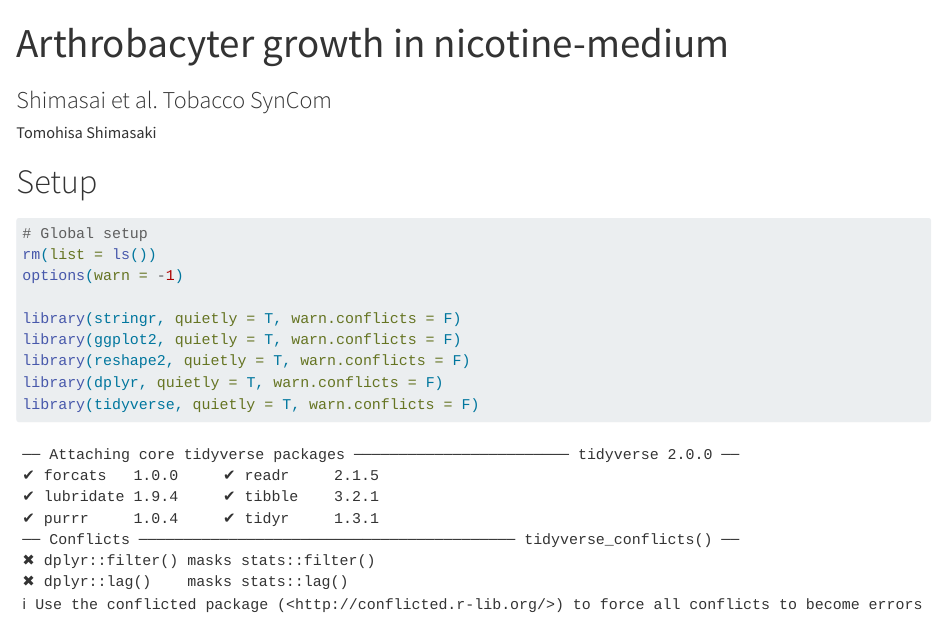
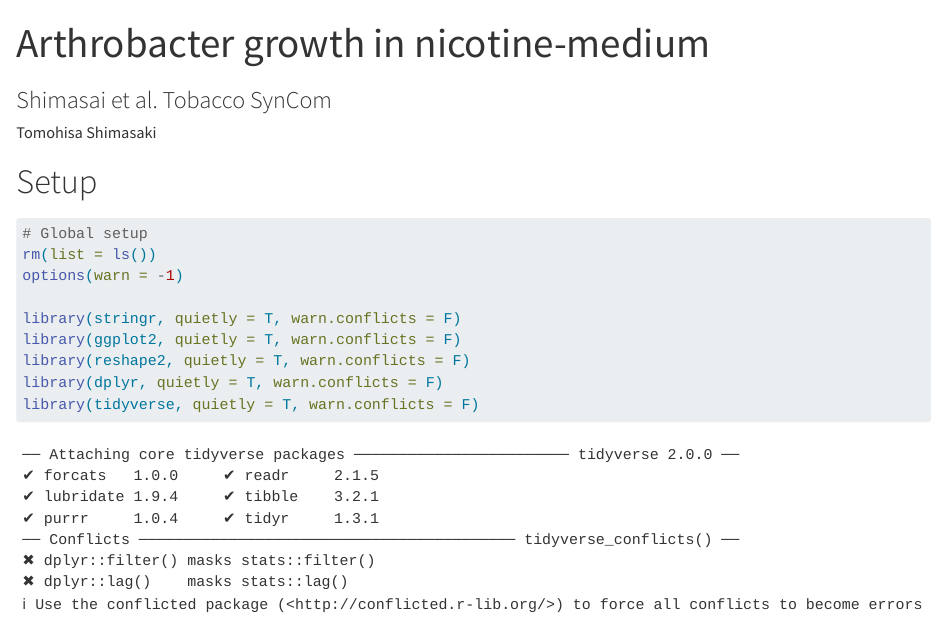
Before and after one commit to t-shimasaki/Shimasaki_et_al_Tobacco-SynCom, a Quarto document (03_Arthrobacter_Growth/Growth_curve.qmd): the page in a window 1100 px wide, from its top. Rendered offline with R 4.5, knitr and Pandoc in place of Quarto, with nearby package versions; long lines of code are wrapped.

Commit message:
Update Growth_curve.qmd

```diff
--- a/03_Arthrobacter_Growth/Growth_curve.qmd
+++ b/03_Arthrobacter_Growth/Growth_curve.qmd
@@ -1,5 +1,5 @@
 ---
-title: "Arthrobacyter growth in nicotine-medium"
+title: "Arthrobacter growth in nicotine-medium"
 subtitle: "Shimasai et al. Tobacco SynCom"
 author: "Tomohisa Shimasaki"
 format:
```
